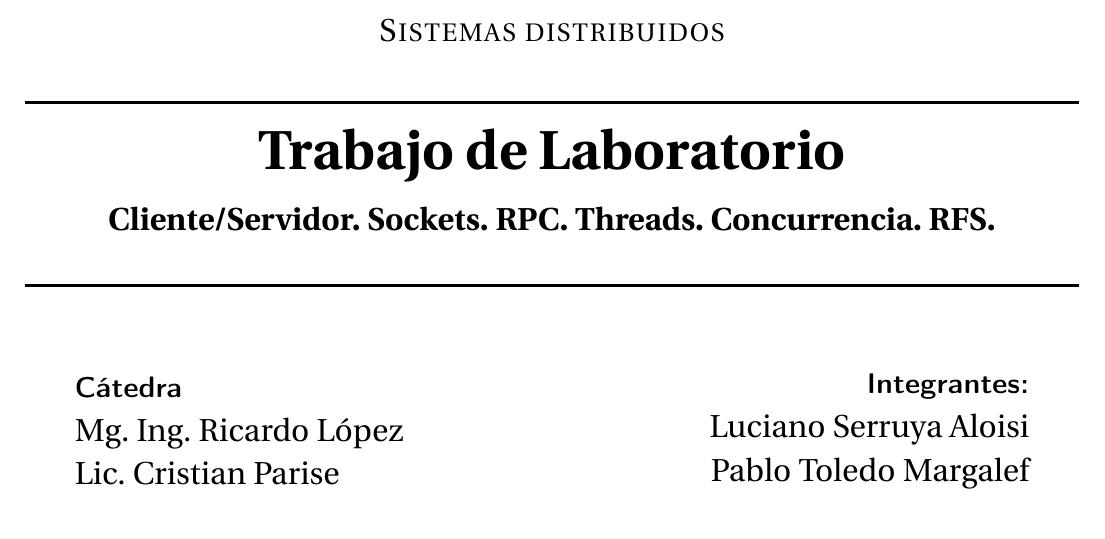
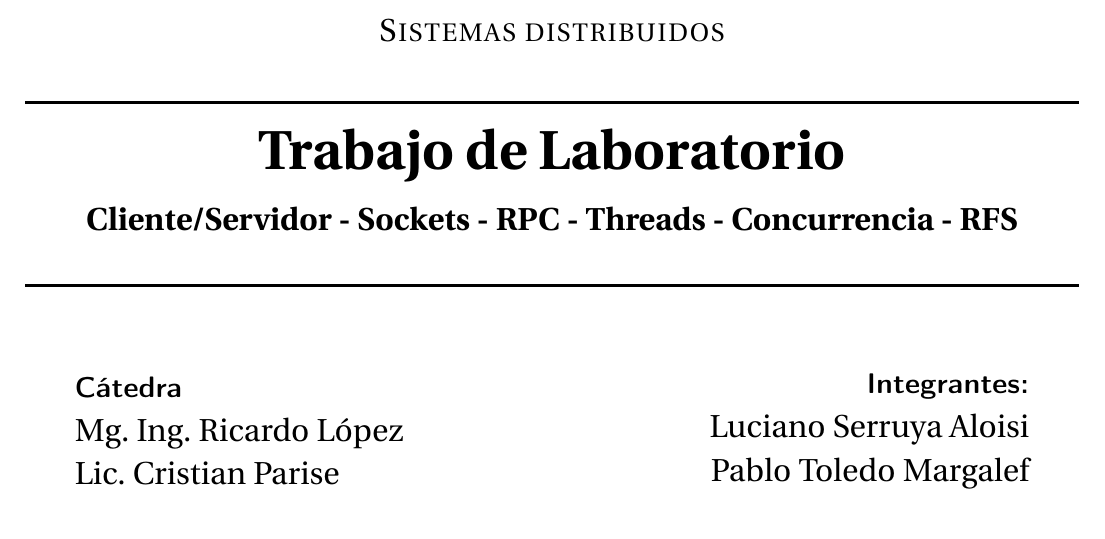
Before and after one commit to PaPablo/sd2018, a LaTeX document (informe/informe.tex, which reads informe/titlepage.tex): part of page 1 of 6, cut so that both start at the same text. Compiled offline with pdfLaTeX.

Commit message:
Modificar carátula

```diff
--- a/informe/titlepage.tex
+++ b/informe/titlepage.tex
@@ -18,7 +18,7 @@
 
     \HRule \\[0.4cm]
     {\huge \bfseries Trabajo de Laboratorio}\\[0.4cm] % Title of your document
-    {\large \bfseries Cliente/Servidor. Sockets. RPC. Threads. Concurrencia. RFS.}\\[0.4cm] % Title of your document
+    {\large \bfseries Cliente/Servidor - Sockets - RPC - Threads - Concurrencia - RFS}\\[0.4cm] % Title of your document
     \HRule \\[1.5cm]
 
     %----------------------------------------------------------------------------------------
```
